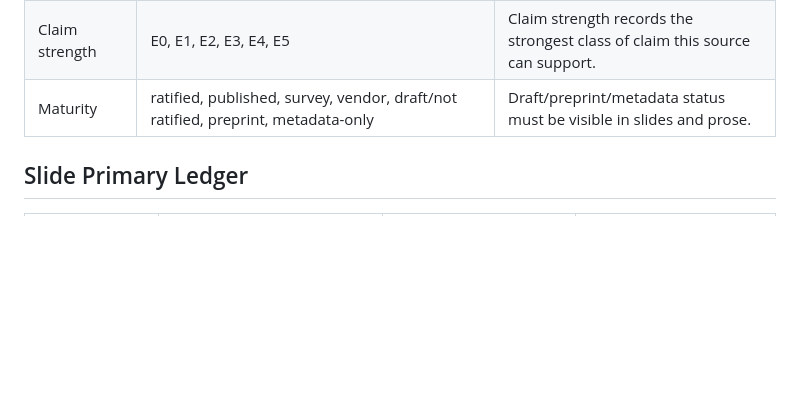
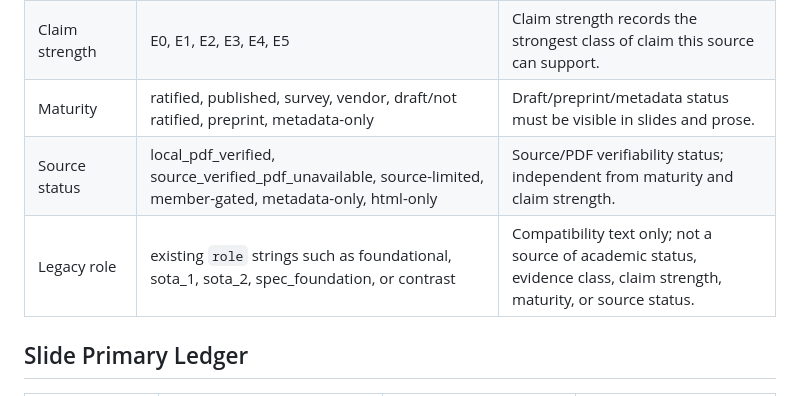
Before and after one commit to NayCheno/hardware-security, a Markdown page: survey/evidence_ledger.md, the part around the change. Drawn GitHub-style; blank space fills up the shorter version.

```diff
--- a/survey/evidence_ledger.md
+++ b/survey/evidence_ledger.md
@@ -45,6 +45,8 @@ three-slot slide selection pass.
 | Paper type | system, spec, sok, survey, vendor, contrast, background | Paper type records what the source is; it is independent from slide position and evidence class. |
 | Claim strength | E0, E1, E2, E3, E4, E5 | Claim strength records the strongest class of claim this source can support. |
 | Maturity | ratified, published, survey, vendor, draft/not ratified, preprint, metadata-only | Draft/preprint/metadata status must be visible in slides and prose. |
+| Source status | local_pdf_verified, source_verified_pdf_unavailable, source-limited, member-gated, metadata-only, html-only | Source/PDF verifiability status; independent from maturity and claim strength. |
+| Legacy role | existing `role` strings such as foundational, sota_1, sota_2, spec_foundation, or contrast | Compatibility text only; not a source of academic status, evidence class, claim strength, maturity, or source status. |
 
 ## Slide Primary Ledger
 
```
Also changed, not shown: domain.md (+6 -4 lines), report-slide/README.md (+4 -3 lines).
